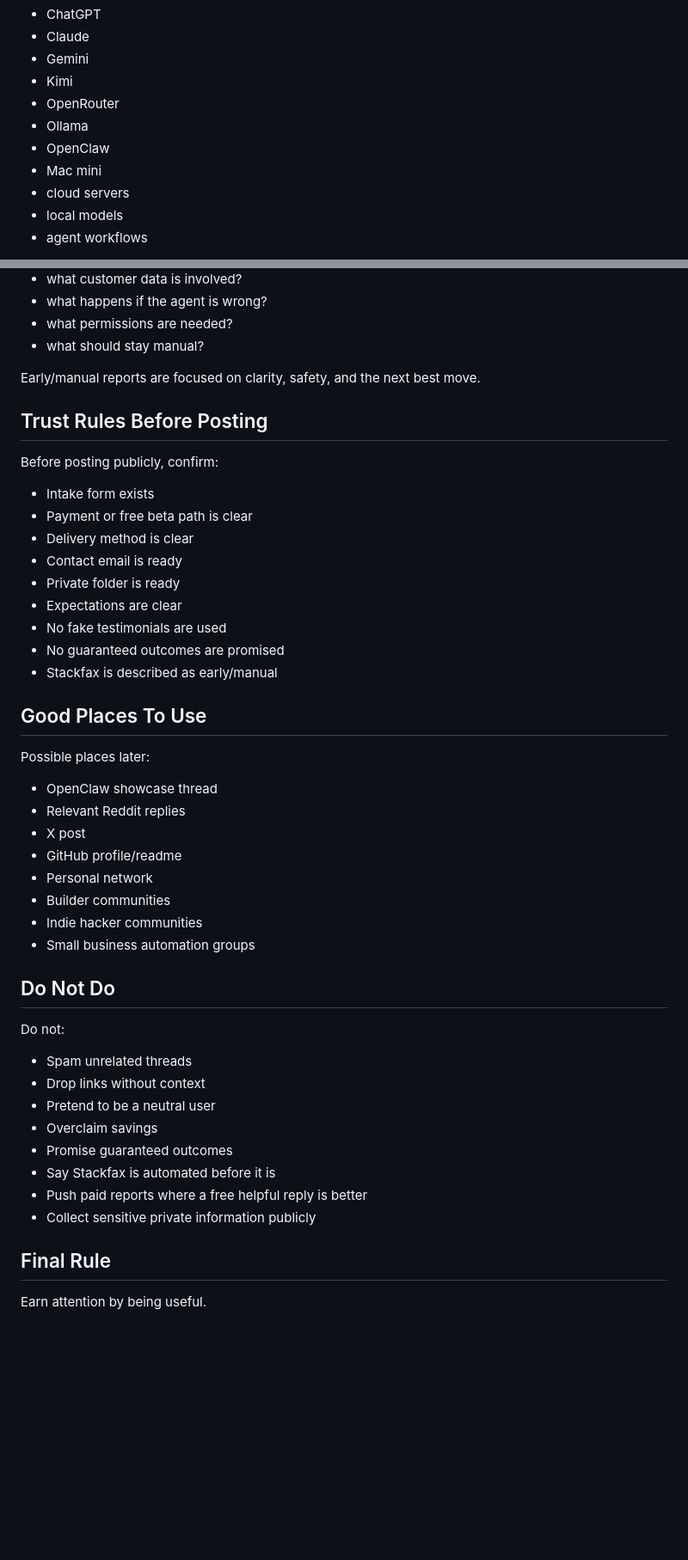
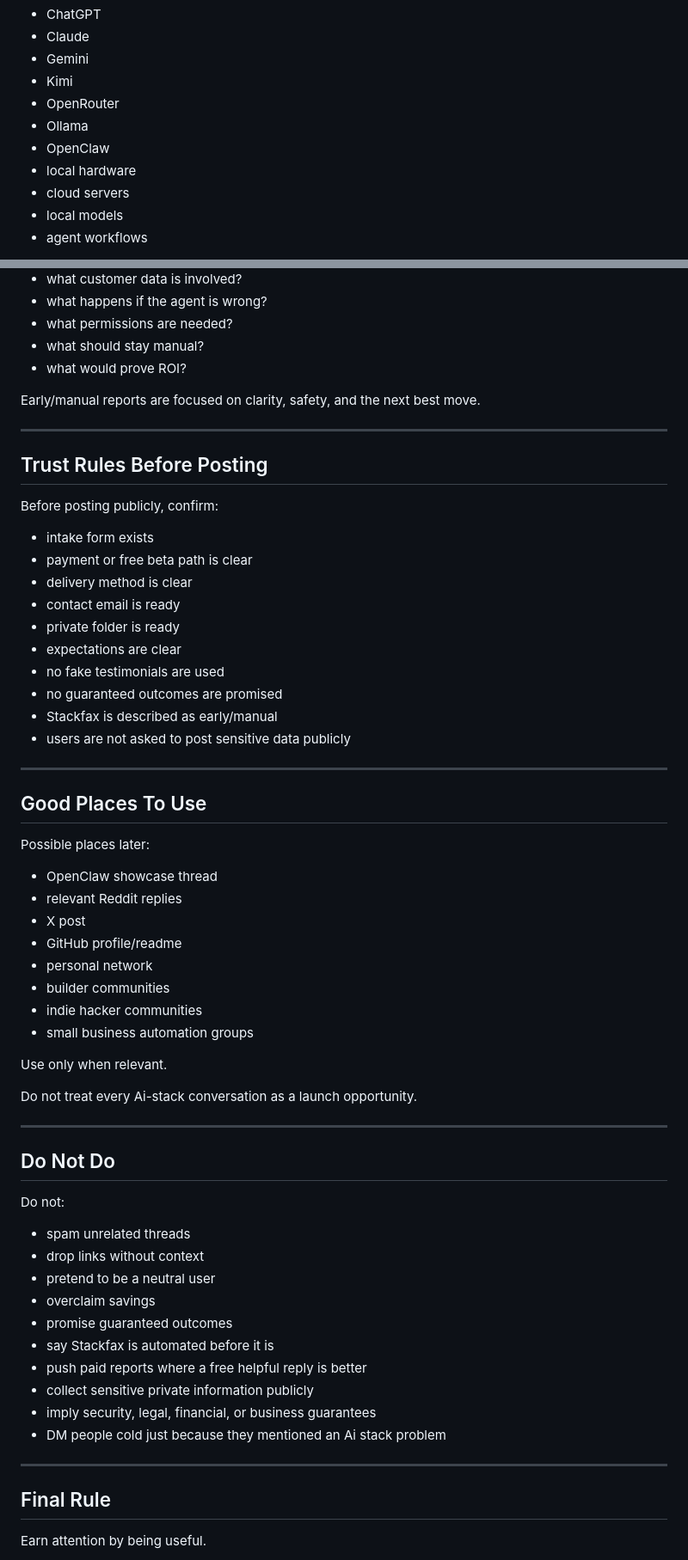
Before and after one commit to getstackfax/stackfax, a Markdown page: marketing/beta-launch-soft-post.md, 2 parts joined by grey strips. Shown at 86% size. Drawn GitHub-style; blank space fills up the shorter version.

Commit message:
Refine beta launch soft post

```diff
--- a/marketing/beta-launch-soft-post.md
+++ b/marketing/beta-launch-soft-post.md
@@ -52,7 +65,7 @@ People are trying to decide between:
 - OpenRouter
 - Ollama
 - OpenClaw
-- Mac mini
+- local hardware
 - cloud servers
 - local models
 - agent workflows
@@ -209,48 +247,64 @@ It is:
 - what happens if the agent is wrong?
 - what permissions are needed?
 - what should stay manual?
+- what would prove ROI?
 
 Early/manual reports are focused on clarity, safety, and the next best move.
+
+---
 
 ## Trust Rules Before Posting
 
 Before posting publicly, confirm:
 
-- Intake form exists
-- Payment or free beta path is clear
-- Delivery method is clear
-- Contact email is ready
-- Private folder is ready
-- Expectations are clear
-- No fake testimonials are used
-- No guaranteed outcomes are promised
+- intake form exists
+- payment or free beta path is clear
+- delivery method is clear
+- contact email is ready
+- private folder is ready
+- expectations are clear
+- no fake testimonials are used
+- no guaranteed outcomes are promised
 - Stackfax is described as early/manual
+- users are not asked to post sensitive data publicly
+
+---
 
 ## Good Places To Use
 
 Possible places later:
 
 - OpenClaw showcase thread
-- Relevant Reddit replies
+- relevant Reddit replies
 - X post
 - GitHub profile/readme
-- Personal network
-- Builder communities
-- Indie hacker communities
-- Small business automation groups
+- personal network
+- builder communities
+- indie hacker communities
+- small business automation groups
+
+Use only when relevant.
+
+Do not treat every Ai-stack conversation as a launch opportunity.
+
+---
 
 ## Do Not Do
 
 Do not:
 
-- Spam unrelated threads
-- Drop links without context
-- Pretend to be a neutral user
-- Overclaim savings
-- Promise guaranteed outcomes
-- Say Stackfax is automated before it is
-- Push paid reports where a free helpful reply is better
-- Collect sensitive private information publicly
+- spam unrelated threads
+- drop links without context
+- pretend to be a neutral user
+- overclaim savings
+- promise guaranteed outcomes
+- say Stackfax is automated before it is
+- push paid reports where a free helpful reply is better
+- collect sensitive private information publicly
+- imply security, legal, financial, or business guarantees
+- DM people cold just because they mentioned an Ai stack problem
+
+---
 
 ## Final Rule
 
```
Also changed, not shown: other parts of marketing/beta-launch-soft-post.md (+49 -11 lines).
